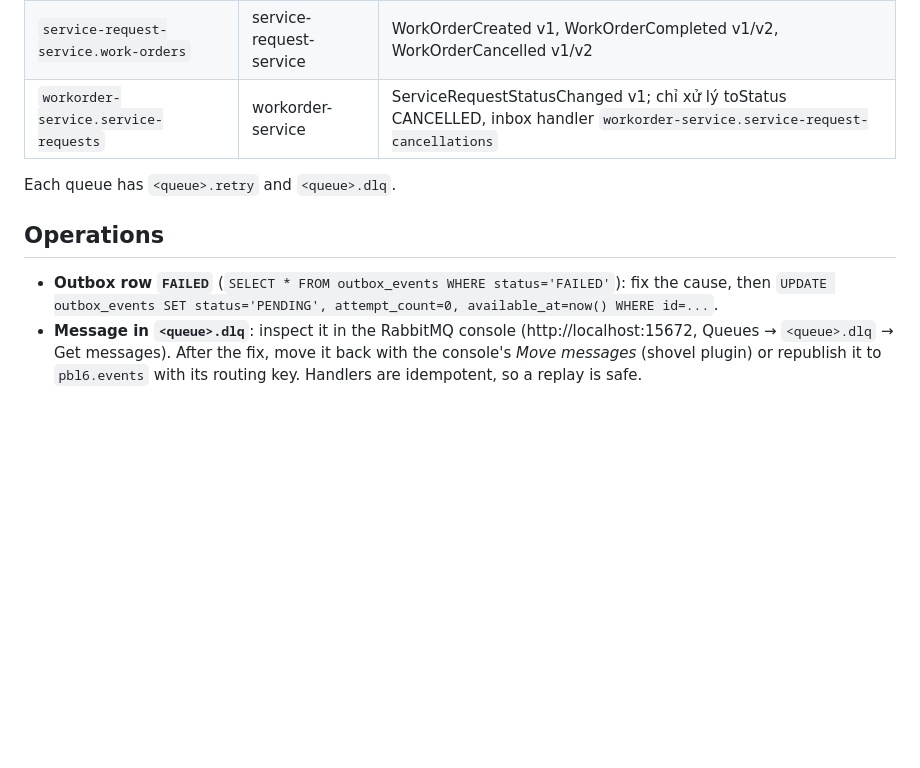
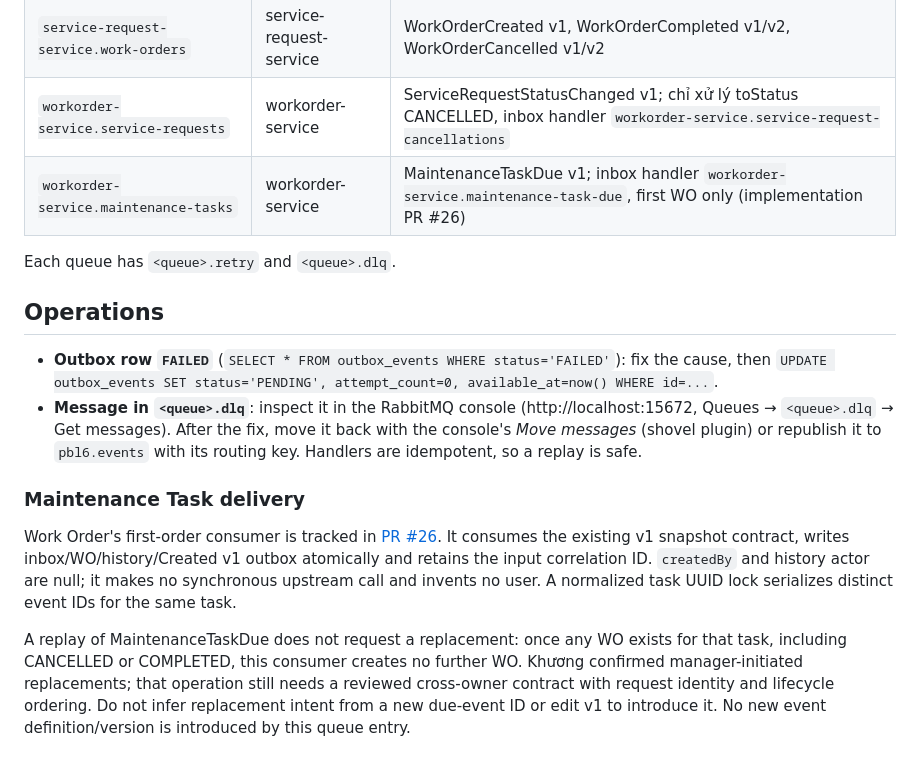
Before and after one commit to neyugn261/pbl6-saas-equipment, a Markdown page: docs/architecture/events.md, the part around the change. GitHub-like rendering; blank space fills up the shorter version.

Commit message:
docs(events): register initial maintenance task consumer queue

```diff
--- a/docs/architecture/events.md
+++ b/docs/architecture/events.md
@@ -58,6 +58,7 @@ system-created order (ADR 0007 D12e and ADR 0008 D5).
 | `identity-service.directory` | identity-service | TenantCreated v1, TenantStatusChanged v1, CustomerMembershipChanged v1 |
 | `service-request-service.work-orders` | service-request-service | WorkOrderCreated v1, WorkOrderCompleted v1/v2, WorkOrderCancelled v1/v2 |
 | `workorder-service.service-requests` | workorder-service | ServiceRequestStatusChanged v1; chỉ xử lý toStatus CANCELLED, inbox handler `workorder-service.service-request-cancellations` |
+| `workorder-service.maintenance-tasks` | workorder-service | MaintenanceTaskDue v1; inbox handler `workorder-service.maintenance-task-due`, first WO only (implementation PR #26) |
 
 Each queue has `<queue>.retry` and `<queue>.dlq`.
 
@@ -71,3 +72,18 @@ Each queue has `<queue>.retry` and `<queue>.dlq`.
   fix, move it back with the console's *Move messages* (shovel plugin) or
   republish it to `pbl6.events` with its routing key. Handlers are idempotent,
   so a replay is safe.
+
+### Maintenance Task delivery
+
+Work Order's first-order consumer is tracked in [PR #26](https://github.com/neyugn261/pbl6-saas-equipment/pull/26).
+It consumes the existing v1 snapshot contract, writes inbox/WO/history/Created v1
+outbox atomically and retains the input correlation ID. `createdBy` and history
+actor are null; it makes no synchronous upstream call and invents no user.
+A normalized task UUID lock serializes distinct event IDs for the same task.
+
+A replay of MaintenanceTaskDue does not request a replacement: once any WO
+exists for that task, including CANCELLED or COMPLETED, this consumer creates
+no further WO. Khương confirmed manager-initiated replacements; that operation
+still needs a reviewed cross-owner contract with request identity and lifecycle
+ordering. Do not infer replacement intent from a new due-event ID or edit v1 to
+introduce it. No new event definition/version is introduced by this queue entry.
```
